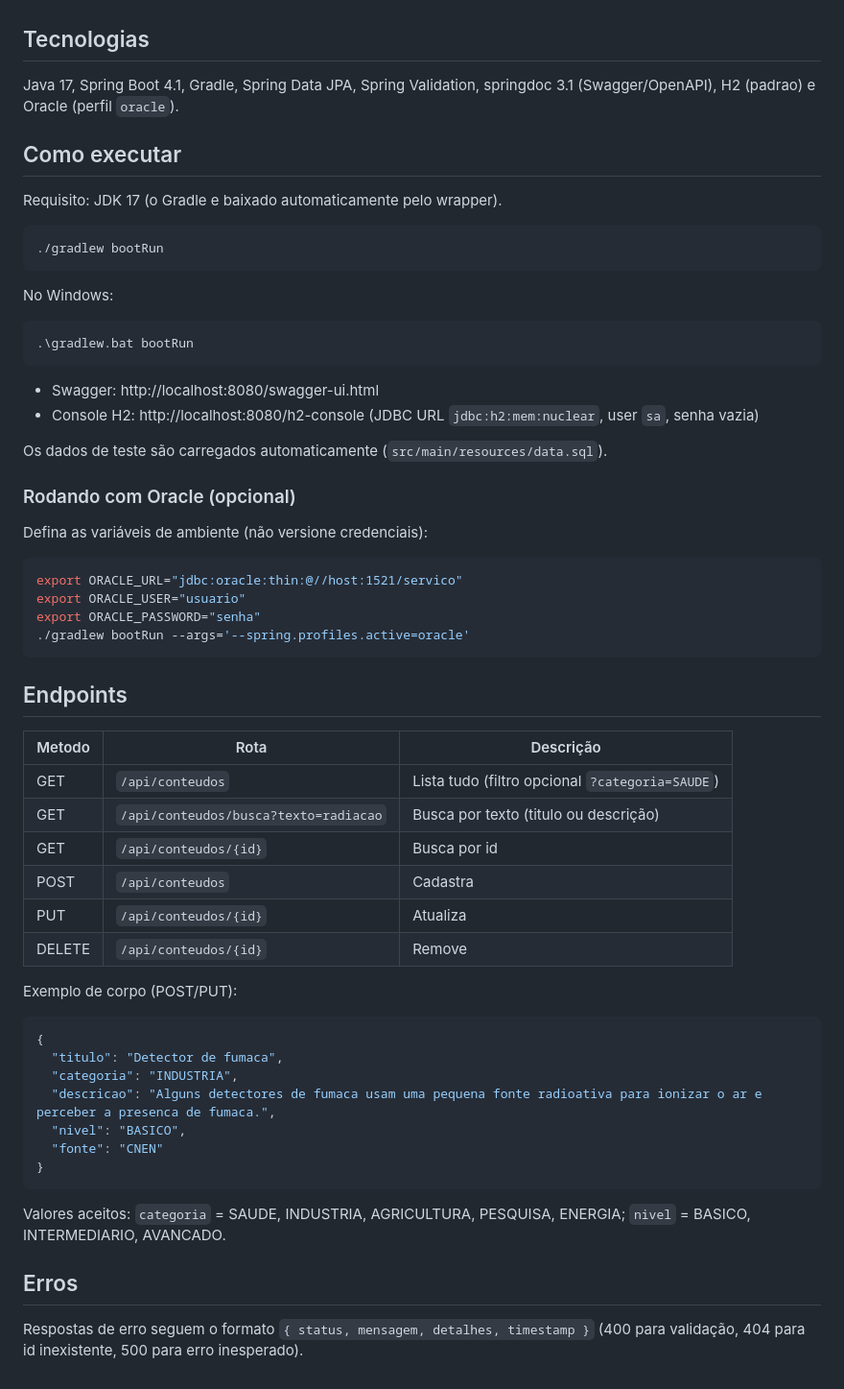
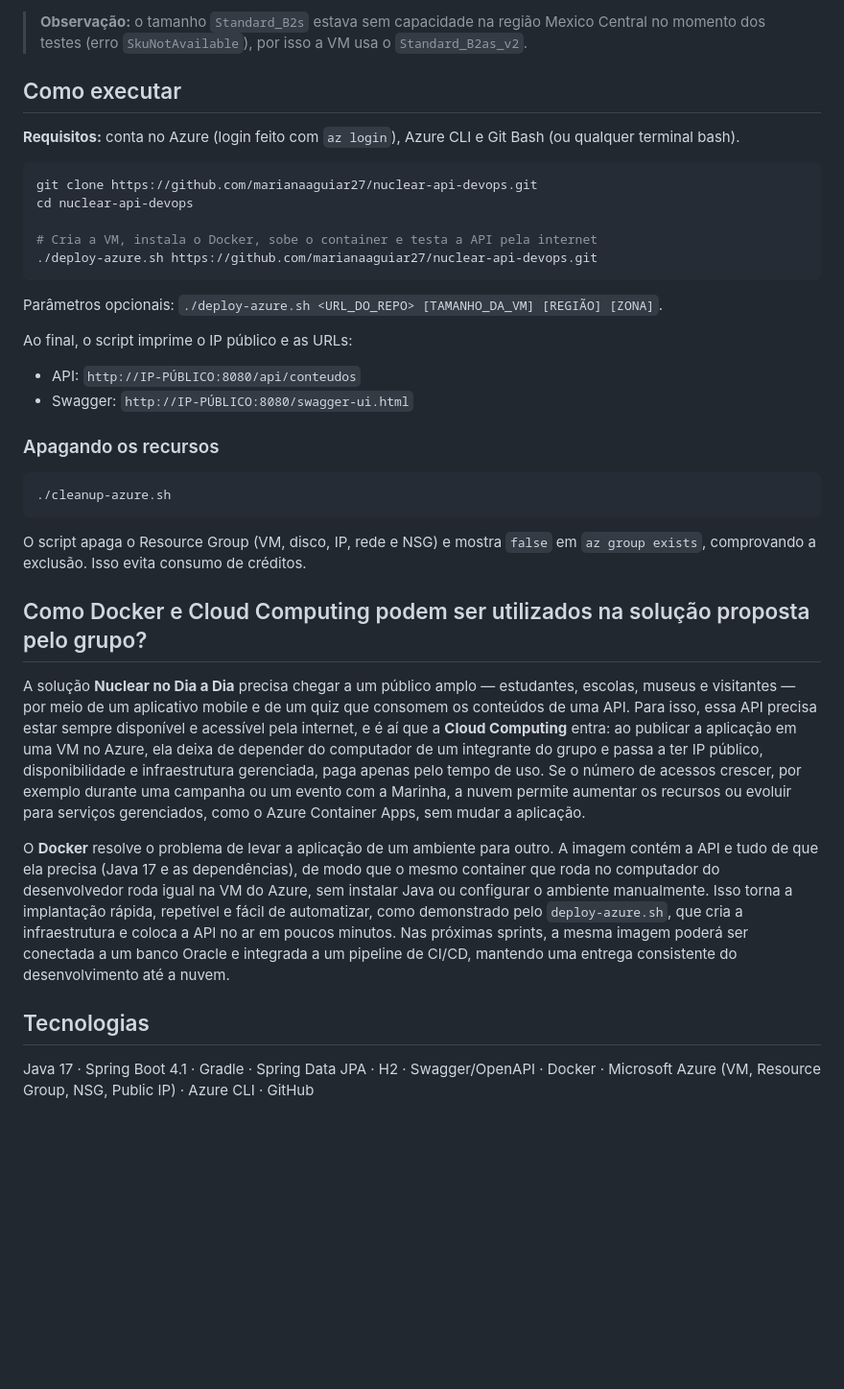
Before and after one commit to marianaaguiar27/nuclear-api-devops, a Markdown page: README.md, the part around one of its changes. Shown at 96% size. Rendered like a GitHub page; blank space fills up the shorter version.

Commit message:
docs: README, diagrama de arquitetura e script atualizado

````diff
--- a/README.md
+++ b/README.md
@@ -19,61 +129,38 @@ nível de dificuldade. O app mobile e o quiz consomem esses conteúdos.
+> **Observação:** o tamanho `Standard_B2s` estava sem capacidade na região Mexico Central no momento dos testes (erro `SkuNotAvailable`), por isso a VM usa o `Standard_B2as_v2`.
+
+## Como executar
+
+**Requisitos:** conta no Azure (login feito com `az login`), Azure CLI e Git Bash (ou qualquer terminal bash).
+
+```bash
+git clone https://github.com/marianaaguiar27/nuclear-api-devops.git
+cd nuclear-api-devops
+
+# Cria a VM, instala o Docker, sobe o container e testa a API pela internet
+./deploy-azure.sh https://github.com/marianaaguiar27/nuclear-api-devops.git
+```
+
+Parâmetros opcionais: `./deploy-azure.sh <URL_DO_REPO> [TAMANHO_DA_VM] [REGIÃO] [ZONA]`.
+
+Ao final, o script imprime o IP público e as URLs:
+
+- API: `http://IP-PÚBLICO:8080/api/conteudos`
+- Swagger: `http://IP-PÚBLICO:8080/swagger-ui.html`
+
+### Apagando os recursos
+
+```bash
+./cleanup-azure.sh
+```
+
+O script apaga o Resource Group (VM, disco, IP, rede e NSG) e mostra `false` em `az group exists`, comprovando a exclusão. Isso evita consumo de créditos.
+
+## Como Docker e Cloud Computing podem ser utilizados na solução proposta pelo grupo?
+
+A solução **Nuclear no Dia a Dia** precisa chegar a um público amplo — estudantes, escolas, museus e visitantes — por meio de um aplicativo mobile e de um quiz que consomem os conteúdos de uma API. Para isso, essa API precisa estar sempre disponível e acessível pela internet, e é aí que a **Cloud Computing** entra: ao publicar a aplicação em uma VM no Azure, ela deixa de depender do computador de um integrante do grupo e passa a ter IP público, disponibilidade e infraestrutura gerenciada, paga apenas pelo tempo de uso. Se o número de acessos crescer, por exemplo durante uma campanha ou um evento com a Marinha, a nuvem permite aumentar os recursos ou evoluir para serviços gerenciados, como o Azure Container Apps, sem mudar a aplicação.
+
+O **Docker** resolve o problema de levar a aplicação de um ambiente para outro. A imagem contém a API e tudo de que ela precisa (Java 17 e as dependências), de modo que o mesmo container que roda no computador do desenvolvedor roda igual na VM do Azure, sem instalar Java ou configurar o ambiente manualmente. Isso torna a implantação rápida, repetível e fácil de automatizar, como demonstrado pelo `deploy-azure.sh`, que cria a infraestrutura e coloca a API no ar em poucos minutos. Nas próximas sprints, a mesma imagem poderá ser conectada a um banco Oracle e integrada a um pipeline de CI/CD, mantendo uma entrega consistente do desenvolvimento até a nuvem.
 
 ## Tecnologias
-Java 17, Spring Boot 4.1, Gradle, Spring Data JPA, Spring Validation,
-springdoc 3.1 (Swagger/OpenAPI), H2 (padrao) e Oracle (perfil `oracle`).
 
-## Como executar
-Requisito: JDK 17 (o Gradle e baixado automaticamente pelo wrapper).
-
-```bash
-./gradlew bootRun
-```
-
-No Windows:
-
-```powershell
-.\gradlew.bat bootRun
-```
-
-- Swagger: http://localhost:8080/swagger-ui.html
-- Console H2: http://localhost:8080/h2-console (JDBC URL `jdbc:h2:mem:nuclear`, user `sa`, senha vazia)
-
-Os dados de teste são carregados automaticamente (`src/main/resources/data.sql`).
-
-### Rodando com Oracle (opcional)
-Defina as variáveis de ambiente (não versione credenciais):
-
-```bash
-export ORACLE_URL="jdbc:oracle:thin:@//host:1521/servico"
-export ORACLE_USER="usuario"
-export ORACLE_PASSWORD="senha"
-./gradlew bootRun --args='--spring.profiles.active=oracle'
-```
-
-## Endpoints
-| Metodo | Rota | Descrição |
-|--------|------|-----------|
-| GET | `/api/conteudos` | Lista tudo (filtro opcional `?categoria=SAUDE`) |
-| GET | `/api/conteudos/busca?texto=radiacao` | Busca por texto (titulo ou descrição) |
-| GET | `/api/conteudos/{id}` | Busca por id |
-| POST | `/api/conteudos` | Cadastra |
-| PUT | `/api/conteudos/{id}` | Atualiza |
-| DELETE | `/api/conteudos/{id}` | Remove |
-
-Exemplo de corpo (POST/PUT):
-
-```json
-{
-  "titulo": "Detector de fumaca",
-  "categoria": "INDUSTRIA",
-  "descricao": "Alguns detectores de fumaca usam uma pequena fonte radioativa para ionizar o ar e perceber a presenca de fumaca.",
-  "nivel": "BASICO",
-  "fonte": "CNEN"
-}
-```
-
-Valores aceitos: `categoria` = SAUDE, INDUSTRIA, AGRICULTURA, PESQUISA, ENERGIA;
-`nivel` = BASICO, INTERMEDIARIO, AVANCADO.
-
-## Erros
-Respostas de erro seguem o formato `{ status, mensagem, detalhes, timestamp }`
-(400 para validação, 404 para id inexistente, 500 para erro inesperado).
+Java 17 · Spring Boot 4.1 · Gradle · Spring Data JPA · H2 · Swagger/OpenAPI · Docker · Microsoft Azure (VM, Resource Group, NSG, Public IP) · Azure CLI · GitHub
````
Also changed, not shown: other parts of README.md (+122 -12 lines), docs/arquitetura.png (added), 1 other file.
